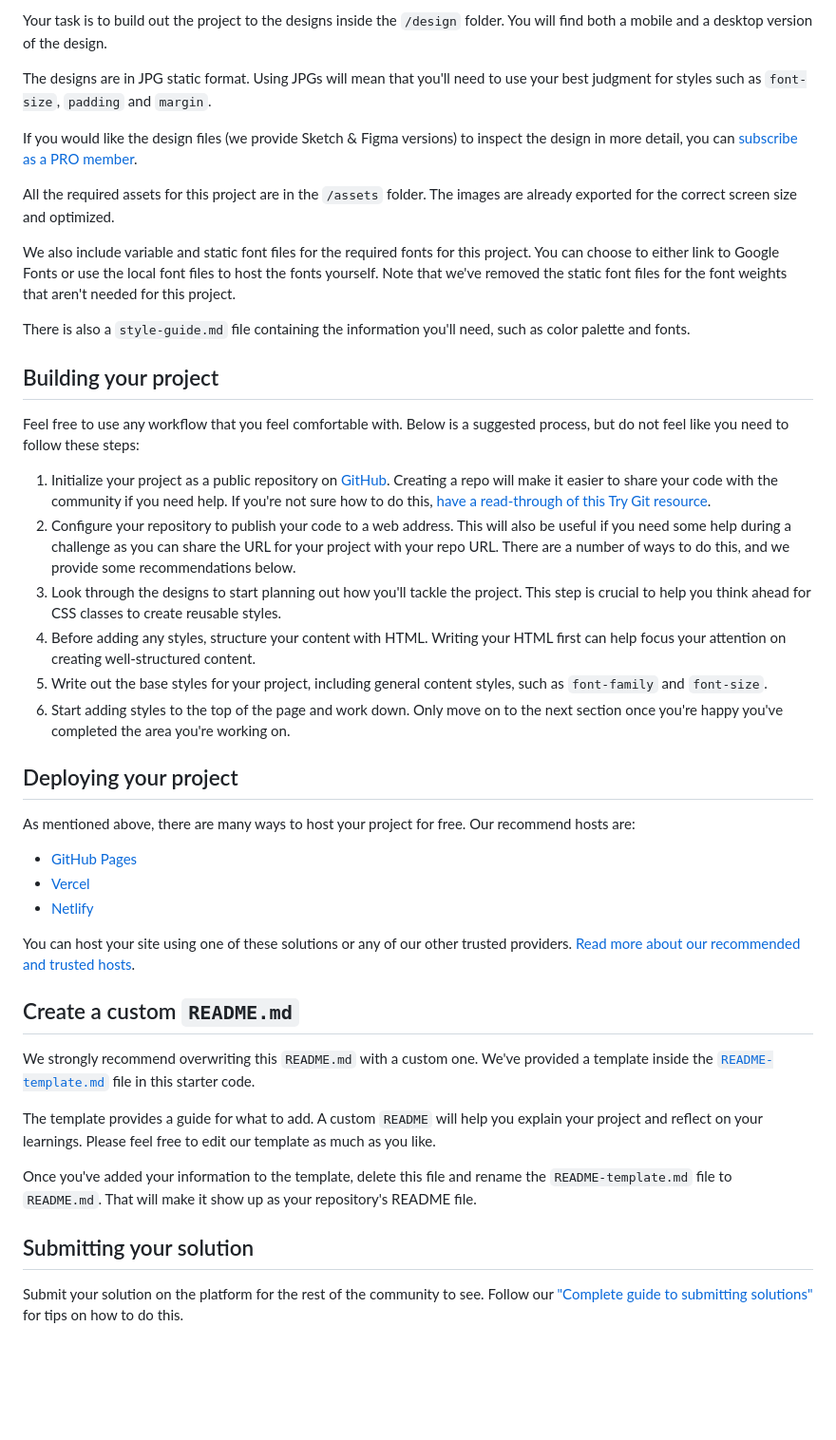
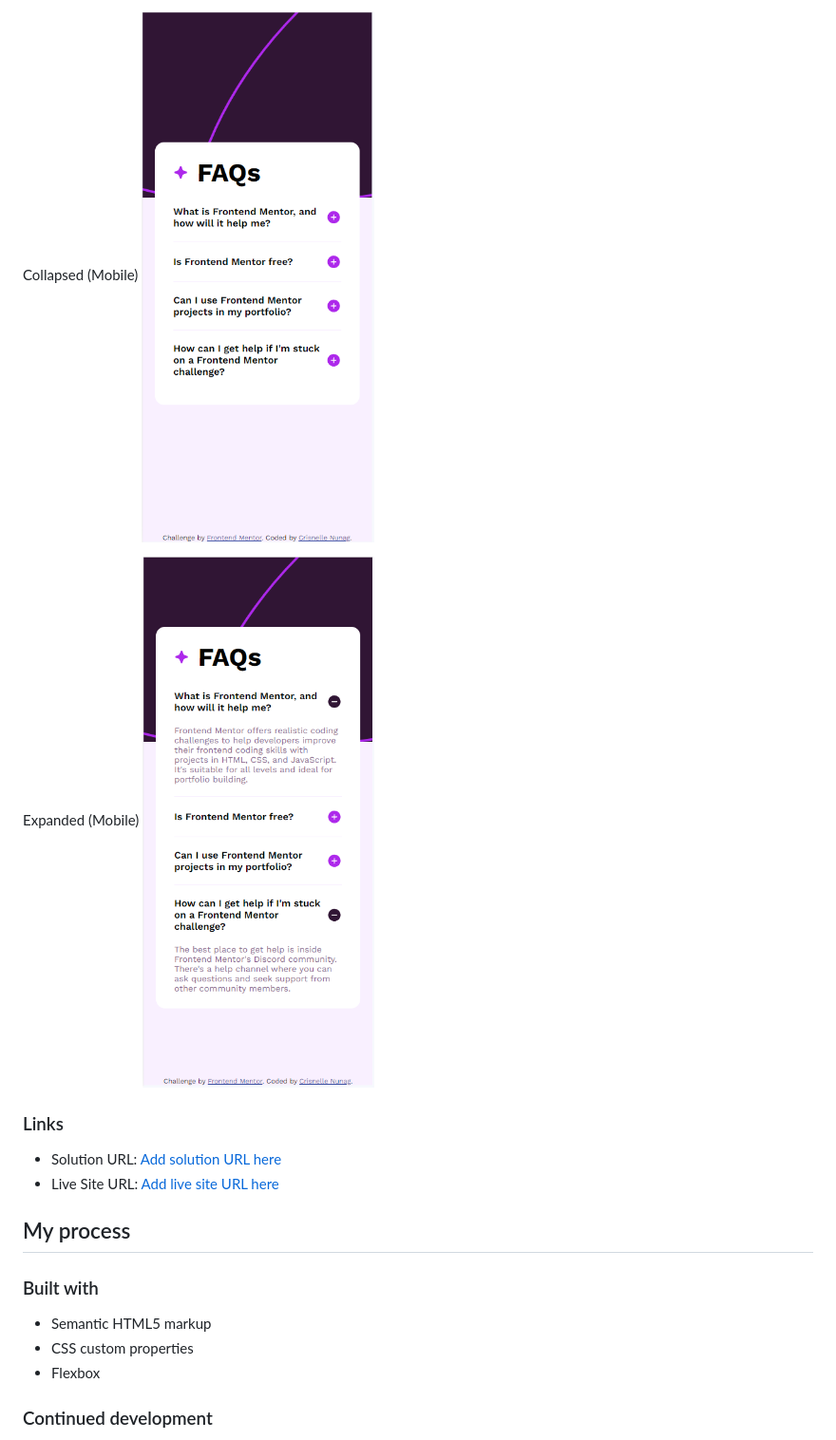
Before and after one commit to erineul/fms-faq-accordion, a Markdown page: README.md, the part around one of its changes. Shown at 95% size. GitHub-like rendering; pictures changed too: screenshots/collapsed-mobile.PNG (added), screenshots/expanded-mobile.PNG (added); blank space fills up the shorter version.

Commit message:
Add solution and update README.md

```diff
--- a/README.md
+++ b/README.md
@@ -29,46 +33,22 @@ Want some support on the challenge? [Join our community](https://www.frontendmen
 
-Your task is to build out the project to the designs inside the `/design` folder. You will find both a mobile and a desktop version of the design.
+Collapsed (Mobile)
+![Preview for the solution (collapsed) on mobile for FAQ accordion coding challenge](./screenshots/collapsed-mobile.PNG)
 
-The designs are in JPG static format. Using JPGs will mean that you'll need to use your best judgment for styles such as `font-size`, `padding` and `margin`.
+Expanded (Mobile)
+![Preview for the solution (expanded) on mobile for FAQ accordion coding challenge](./screenshots/expanded-mobile.PNG)
 
-If you would like the design files (we provide Sketch & Figma versions) to inspect the design in more detail, you can [subscribe as a PRO member](https://www.frontendmentor.io/pro).
+### Links
 
-All the required assets for this project are in the `/assets` folder. The images are already exported for the correct screen size and optimized.
+- Solution URL: [Add solution URL here](https://github.com/erineul/fms-faq-accordion)
+- Live Site URL: [Add live site URL here](https://fms-faq-accordion.vercel.app/)
 
-We also include variable and static font files for the required fonts for this project. You can choose to either link to Google Fonts or use the local font files to host the fonts yourself. Note that we've removed the static font files for the font weights that aren't needed for this project.
+## My process
 
-There is also a `style-guide.md` file containing the information you'll need, such as color palette and fonts.
+### Built with
 
-## Building your project
+- Semantic HTML5 markup
+- CSS custom properties
+- Flexbox
 
-Feel free to use any workflow that you feel comfortable with. Below is a suggested process, but do not feel like you need to follow these steps:
+### Continued development
 
-1. Initialize your project as a public repository on [GitHub](https://github.com/). Creating a repo will make it easier to share your code with the community if you need help. If you're not sure how to do this, [have a read-through of this Try Git resource](https://try.github.io/).
-2. Configure your repository to publish your code to a web address. This will also be useful if you need some help during a challenge as you can share the URL for your project with your repo URL. There are a number of ways to do this, and we provide some recommendations below.
-3. Look through the designs to start planning out how you'll tackle the project. This step is crucial to help you think ahead for CSS classes to create reusable styles.
-4. Before adding any styles, structure your content with HTML. Writing your HTML first can help focus your attention on creating well-structured content.
-5. Write out the base styles for your project, including general content styles, such as `font-family` and `font-size`.
-6. Start adding styles to the top of the page and work down. Only move on to the next section once you're happy you've completed the area you're working on.
-
-## Deploying your project
-
-As mentioned above, there are many ways to host your project for free. Our recommend hosts are:
-
-- [GitHub Pages](https://pages.github.com/)
-- [Vercel](https://vercel.com/)
-- [Netlify](https://www.netlify.com/)
-
-You can host your site using one of these solutions or any of our other trusted providers. [Read more about our recommended and trusted hosts](https://medium.com/frontend-mentor/frontend-mentor-trusted-hosting-providers-bf000dfebe).
-
-## Create a custom `README.md`
-
-We strongly recommend overwriting this `README.md` with a custom one. We've provided a template inside the [`README-template.md`](./README-template.md) file in this starter code.
-
-The template provides a guide for what to add. A custom `README` will help you explain your project and reflect on your learnings. Please feel free to edit our template as much as you like.
-
-Once you've added your information to the template, delete this file and rename the `README-template.md` file to `README.md`. That will make it show up as your repository's README file.
-
-## Submitting your solution
-
-Submit your solution on the platform for the rest of the community to see. Follow our ["Complete guide to submitting solutions"](https://medium.com/frontend-mentor/a-complete-guide-to-submitting-solutions-on-frontend-mentor-ac6384162248) for tips on how to do this.
-
```
Also changed, not shown: other parts of README.md (+19 -36 lines), README-template.md (deleted, +0 -113 lines), screenshots/collapsed-desktop.PNG (added), screenshots/expanded-desktop.PNG (added), 3 other files.
